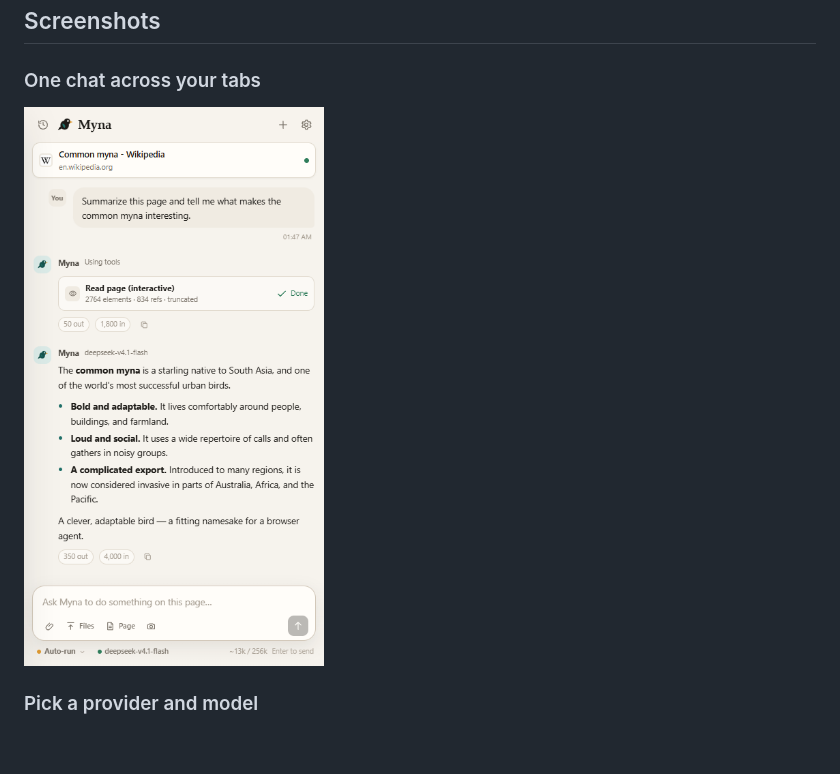
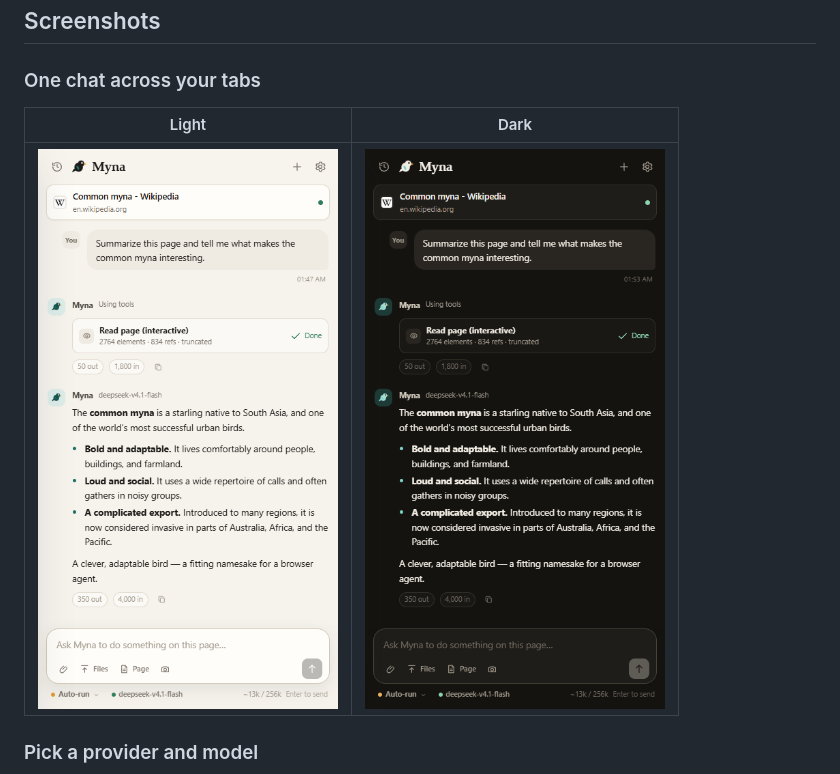
Before and after one commit to DumDuky/myna-browser-agent, a Markdown page: README.md, the part around the change. Drawn GitHub-style; pictures changed too: docs/screenshots/chat-dark.png (added); blank space fills up the shorter version.

Commit message:
Add dark side-panel screenshot

```diff
--- a/README.md
+++ b/README.md
@@ -89,7 +89,9 @@ This table describes hosted browser assistants in general. Check each product's
 
 ### One chat across your tabs
 
-![Myna side panel on a Wikipedia page](docs/screenshots/chat.png)
+| Light | Dark |
+| --- | --- |
+| ![Myna side panel on a Wikipedia page](docs/screenshots/chat.png) | ![Myna side panel in dark mode](docs/screenshots/chat-dark.png) |
 
 ### Pick a provider and model
 
```
Also changed, not shown: docs/releases/v0.2.0.md (+1 -1 lines).
